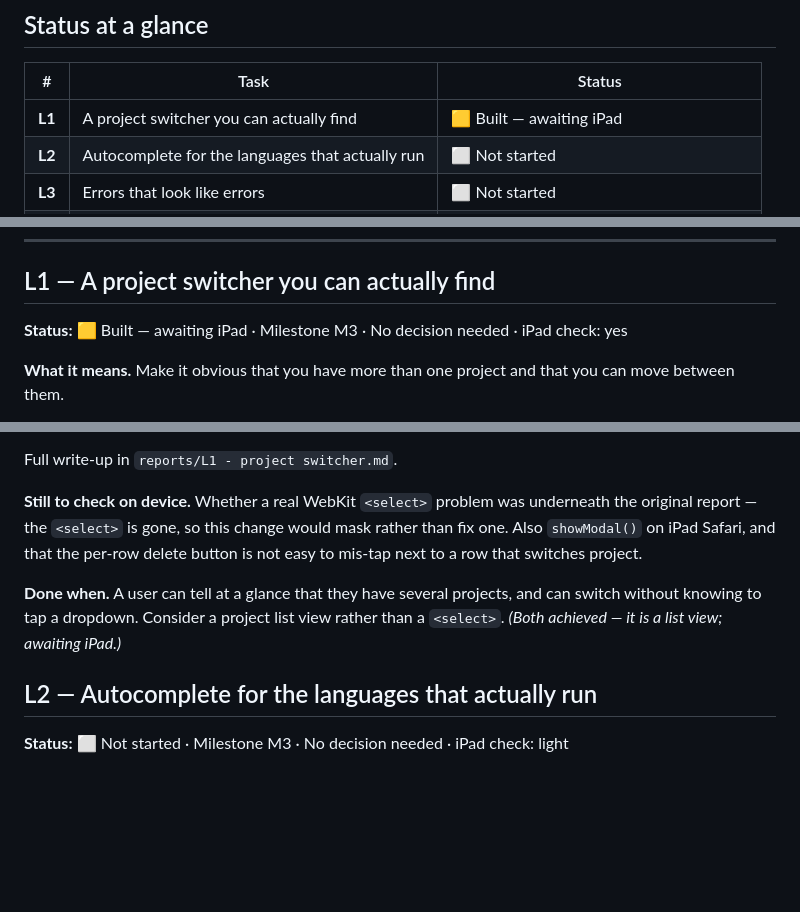
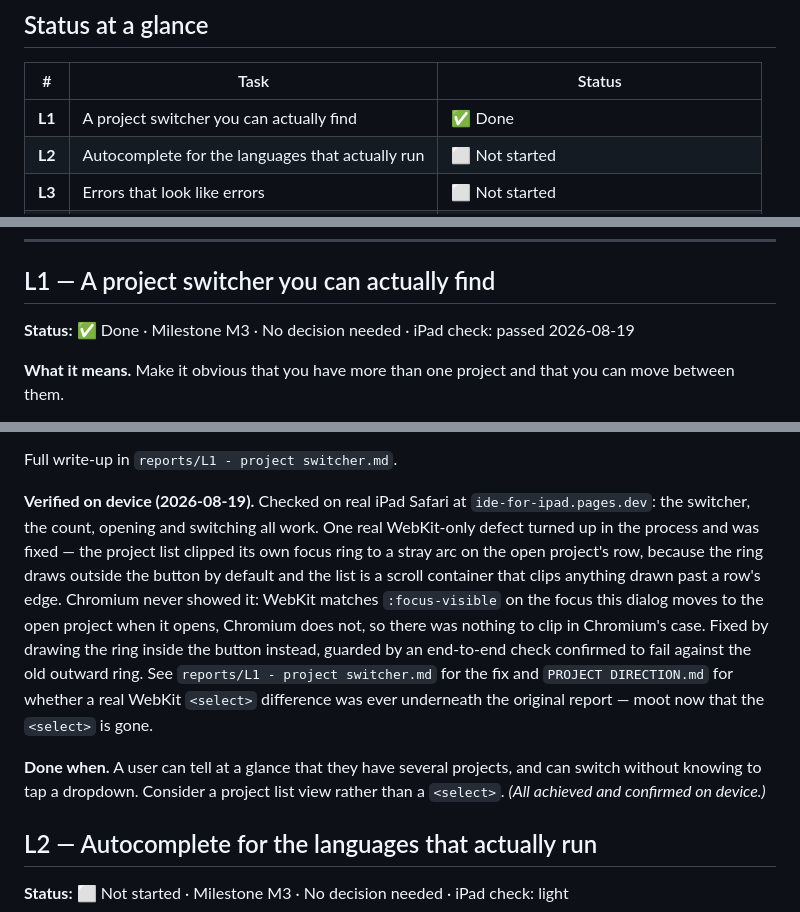
Before and after one commit to euoworkgr-cmyk/IDE-for-iPad-, a Markdown page: TASKS.md, 3 parts joined by grey strips. GitHub-like rendering; blank space fills up the shorter version.

```diff
--- a/TASKS.md
+++ b/TASKS.md
@@ -14,7 +14,7 @@ Agreed: 2026-08-19.
 
 | # | Task | Status |
 |---|---|---|
-| **L1** | A project switcher you can actually find | 🟨 Built — awaiting iPad |
+| **L1** | A project switcher you can actually find | ✅ Done |
 | **L2** | Autocomplete for the languages that actually run | ⬜ Not started |
 | **L3** | Errors that look like errors | ⬜ Not started |
 | **L4** | Adjustable run time limit | ✅ Done |
@@ -39,7 +39,7 @@ the device. A task sitting at 🟨 is waiting on the maintainer, not on code.
 
 ## L1 — A project switcher you can actually find
 
-**Status:** 🟨 Built — awaiting iPad · Milestone M3 · No decision needed · iPad check: yes
+**Status:** ✅ Done · Milestone M3 · No decision needed · iPad check: passed 2026-08-19
 
 **What it means.** Make it obvious that you have more than one project and that
 you can move between them.
@@ -66,15 +66,23 @@ whichever project happens to be open.
 
 Full write-up in `reports/L1 - project switcher.md`.
 
-**Still to check on device.** Whether a real WebKit `<select>` problem was
-underneath the original report — the `<select>` is gone, so this change would
-mask rather than fix one. Also `showModal()` on iPad Safari, and that the
-per-row delete button is not easy to mis-tap next to a row that switches
-project.
+**Verified on device (2026-08-19).** Checked on real iPad Safari at
+`ide-for-ipad.pages.dev`: the switcher, the count, opening and switching all
+work. One real WebKit-only defect turned up in the process and was fixed —
+the project list clipped its own focus ring to a stray arc on the open
+project's row, because the ring draws outside the button by default and the
+list is a scroll container that clips anything drawn past a row's edge.
+Chromium never showed it: WebKit matches `:focus-visible` on the focus this
+dialog moves to the open project when it opens, Chromium does not, so there
+was nothing to clip in Chromium's case. Fixed by drawing the ring inside the
+button instead, guarded by an end-to-end check confirmed to fail against the
+old outward ring. See `reports/L1 - project switcher.md` for the fix and
+`PROJECT DIRECTION.md` for whether a real WebKit `<select>` difference was
+ever underneath the original report — moot now that the `<select>` is gone.
 
 **Done when.** A user can tell at a glance that they have several projects, and
 can switch without knowing to tap a dropdown. Consider a project list view
-rather than a `<select>`. *(Both achieved — it is a list view; awaiting iPad.)*
+rather than a `<select>`. *(All achieved and confirmed on device.)*
 
 ## L2 — Autocomplete for the languages that actually run
 
```
Also changed, not shown: PROJECT DIRECTION.md (+11 -7 lines), README.md (+16 -6 lines).
